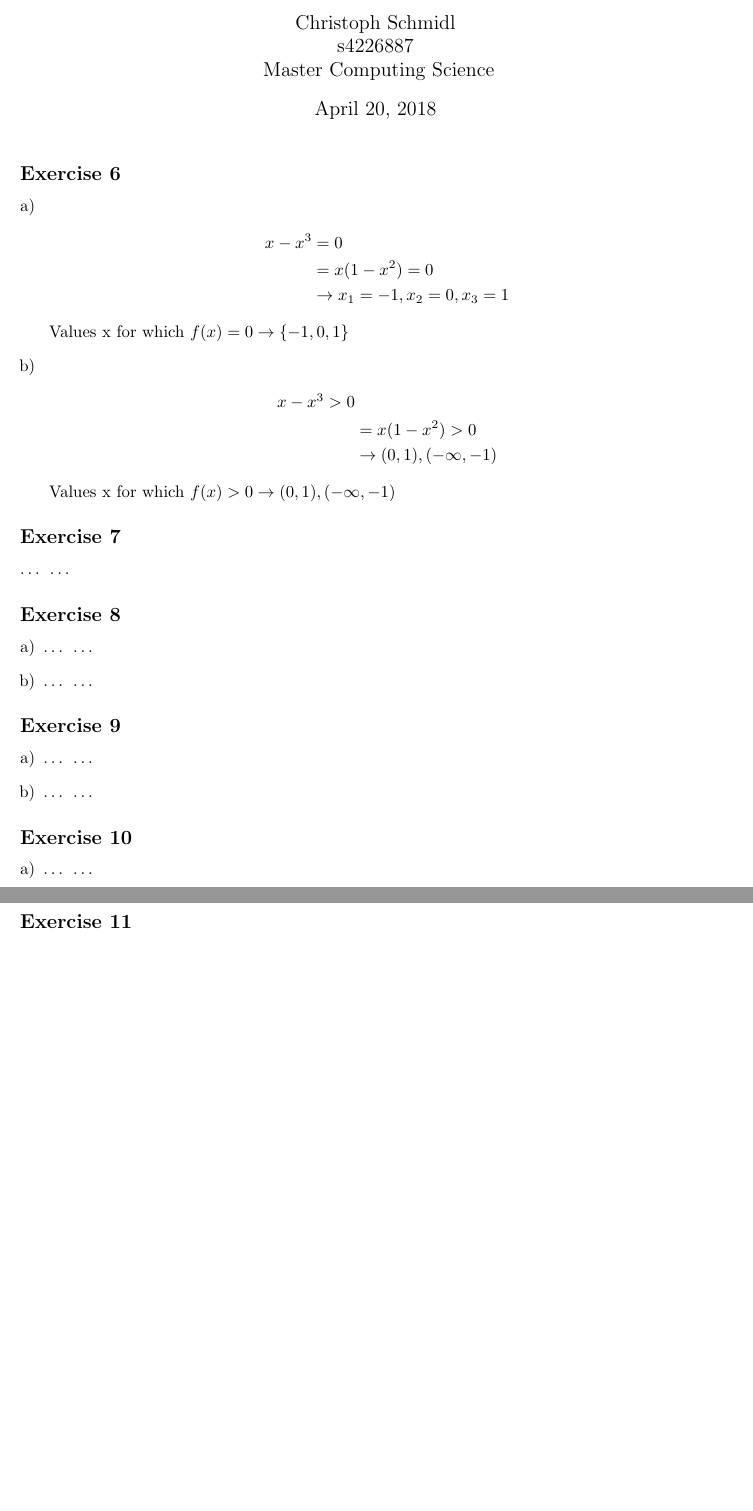
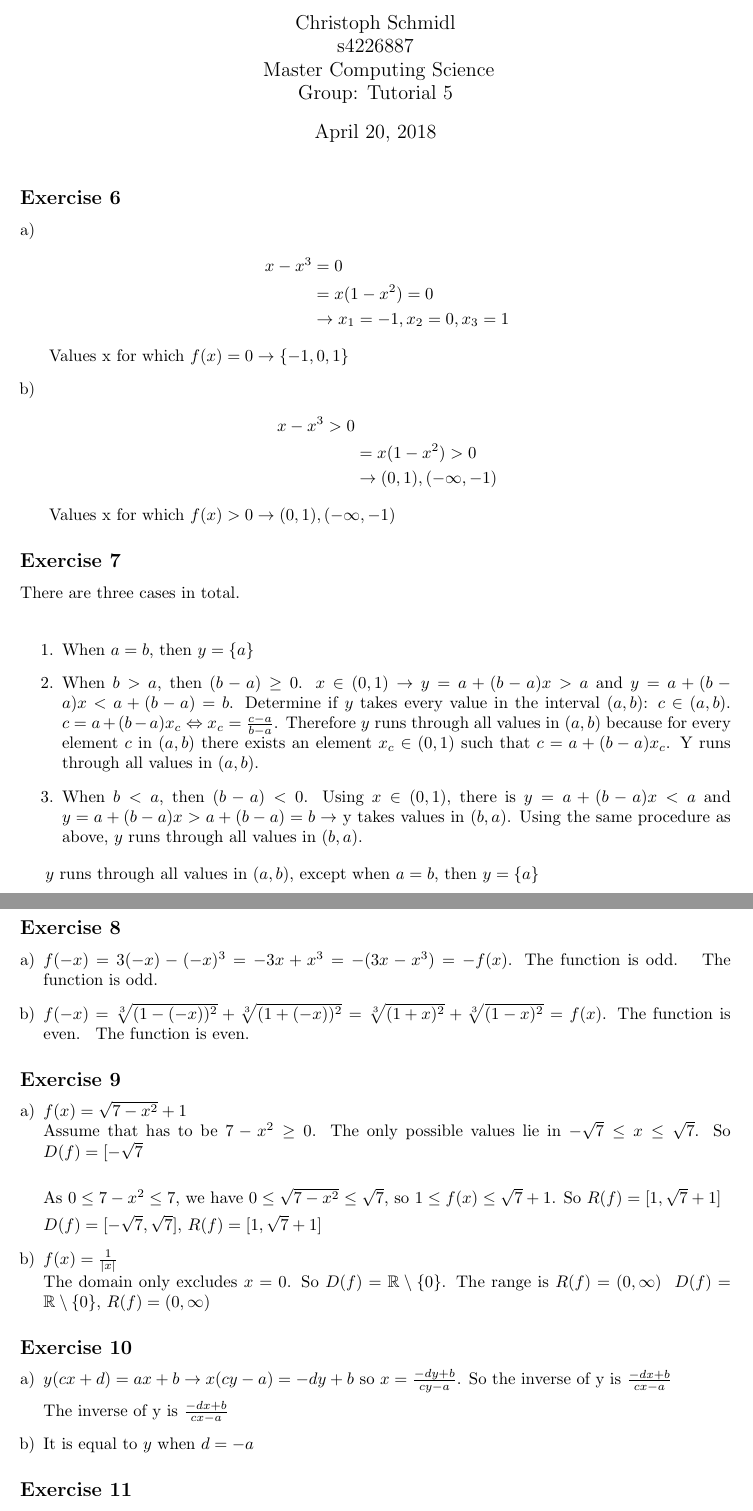
Before and after one commit to ChristophSchmidl/calculus-and-probability, a LaTeX problem sheet (assignment-1/latex/calc-template-01.tex): two parts of pages 1 and 2 of 3, joined at a grey line, cut so that both start at the same text, the shorter picture padded with empty space. Compiled offline with pdfLaTeX.

Commit message:
Finished assignment 1

```diff
--- a/assignment-1/latex/calc-template-01.tex
+++ b/assignment-1/latex/calc-template-01.tex
@@ -104,7 +104,8 @@
  s4226887  % Fill in your student number
 } \\
 \global\Copy{group}{
- Master Computing Science  % Fill in your assigned group
+ Master Computing Science\\
+ Group: Tutorial 5  % Fill in your assigned group
 }}
 
 % In LaTeX everything before \begin{document} is called pre-amble.
@@ -157,48 +158,65 @@ Values x for which $f(x) > 0 \rightarrow (0, 1),(-\infty, -1)$  % Put here the f
 }
 
 \exercise{7}{%
-\dots  % Put here your calculation
+
+There are three cases in total.\\
+
+\begin{enumerate}
+	\item When $a = b$, then $y = \{ a \}$
+	\item When $b > a$, then $(b - a) \geq 0$. $x \in (0,1) \rightarrow y = a + (b - a)x > a$ and $y = a + (b - a)x < a + (b - a) = b$. Determine if $y$ takes every value in the interval $(a,b)$: $c \in (a,b)$. $ c = a + (b - a)x_c \Leftrightarrow x_c = \frac{c - a}{b - a}$. Therefore $y$ runs through all values in $(a,b)$ because for every element $c$ in $(a,b)$ there exists an element $x_c \in (0,1)$ such that $c = a + (b - a)x_c$. Y runs through all values in $(a,b)$.
+	\item When $b < a$, then $(b - a) < 0$. Using $x \in (0,1)$, there is $y = a + (b - a)x < a$ and $y = a + (b - a)x > a + (b - a) = b \rightarrow $ y takes values in $(b,a)$. Using the same procedure as above, $y$ runs through all values in $(b,a)$.
+\end{enumerate}
+
+
 \global\Copy{exzeven}{
- \dots % Put here the final answer
+$y$ runs through all values in $(a,b)$, except when $a = b$, then $y = \{ a \}$
 }
 }
 
 \exerciseenum{8}{%
 \item%a
-\dots  % Put here your calculation
+$f(-x) =  3(-x) - (-x)^3 = -3x + x^3 = -(3x - x^3) = -f(x)$. The function is odd.
 \global\Copy{exachta}{
- \dots % Put here the final answer
+The function is odd.
 }
 \item%b
-\dots  % Put here your calculation
+$f(-x) = \sqrt[3]{( 1 - (-x))^2} + \sqrt[3]{(1 + (-x))^2} = \sqrt[3]{(1 + x)^2} + \sqrt[3]{(1 - x)^2} = f(x)$. The function is even.
 \global\Copy{exachtb}{
- \dots % Put here the final answer
+The function is even.
 }
 }
 
 \exerciseenum{9}{%
 \item%a
-\dots  % Put here your calculation
+
+$f(x) = \sqrt{7 - x^2} + 1$\\
+Assume that has to be $7 - x^2 \geq 0$. The only possible values lie in $- \sqrt{7} \leq x \leq \sqrt{7}$. So $D(f) = [- \sqrt{7}$\\
+
+As $0 \leq 7 - x^2 \leq 7$, we have $0 \leq \sqrt{7 - x^2} \leq \sqrt{7}$, so $1 \leq f(x) \leq \sqrt{7} + 1$. So $R(f) = [1, \sqrt{7} + 1]$
+
 \global\Copy{exnegena}{
- \dots % Put here the final answer
+$D(f) = [- \sqrt{7}, \sqrt{7}]$, $R(f) = [1, \sqrt{7} + 1]$
 }
 \item%b
-\dots  % Put here your calculation
+$f(x) = \frac{1}{|x|}$\\
+The domain only excludes $x = 0$. So $D(f) = \mathbb{R} \setminus \{ 0 \}$. The range is $R(f) = (0, \infty)$
 \global\Copy{exnegenb}{
- \dots % Put here the final answer
+$D(f) = \mathbb{R} \setminus \{ 0 \}$, $R(f) = (0, \infty)$
 }
 }
 
 \exerciseenum{10}{%
 \item%a
-\dots  % Put here your calculation
+
+$y(cx + d) = ax + b \rightarrow x(cy - a) = -dy + b$ so $x = \frac{-dy + b}{cy - a}$. So the inverse of y is $\frac{-dx + b}{cx - a}$
+
 \global\Copy{extiena}{
- \dots % Put here the final answer
+The inverse of y is $\frac{-dx + b}{cx - a}$
 }
 \item%b
-\dots  % Put here your calculation
+
 \global\Copy{extienb}{
- \dots % Put here the final answer
+It is equal to $y$ when $d = -a$
 }
 }
 
```
Also changed, not shown: assignment-1/latex/calc-template-01.pdf, 2 other files.
